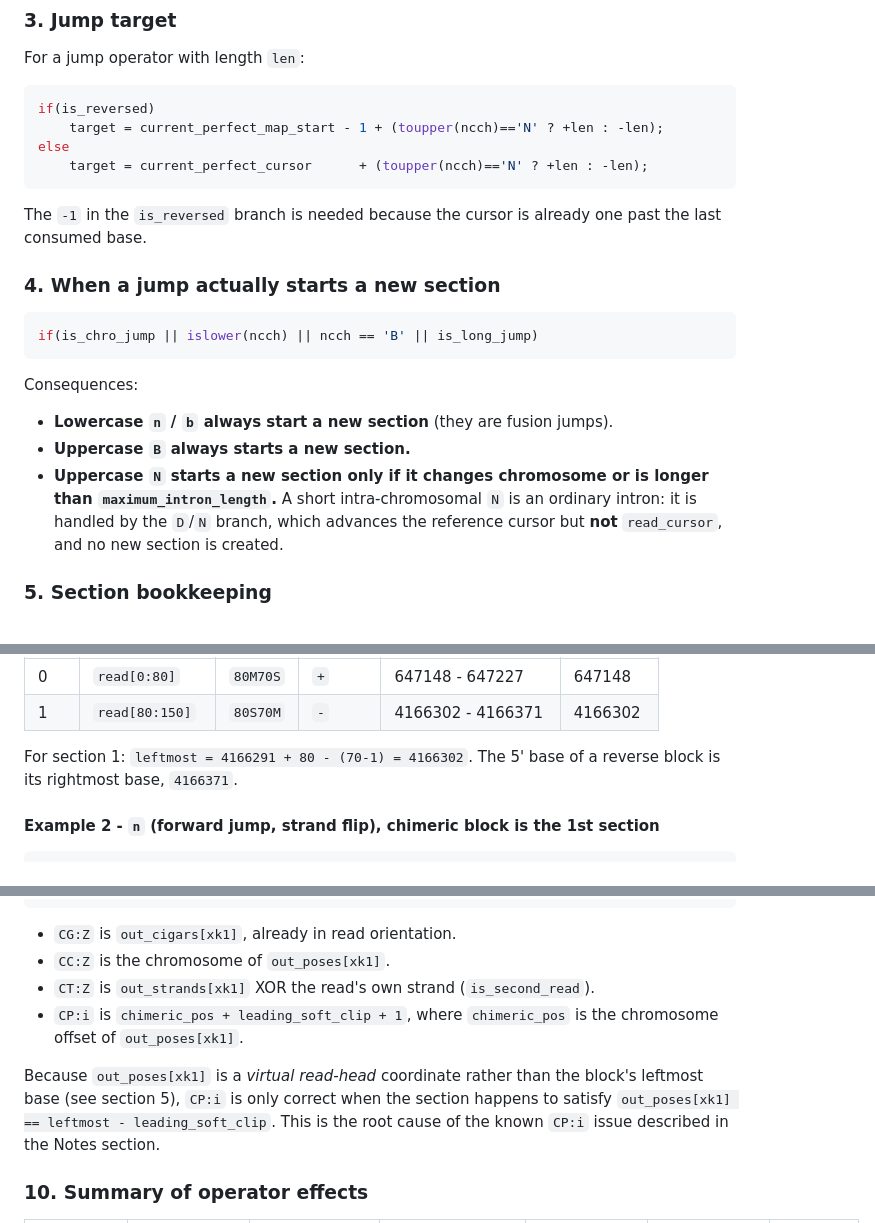
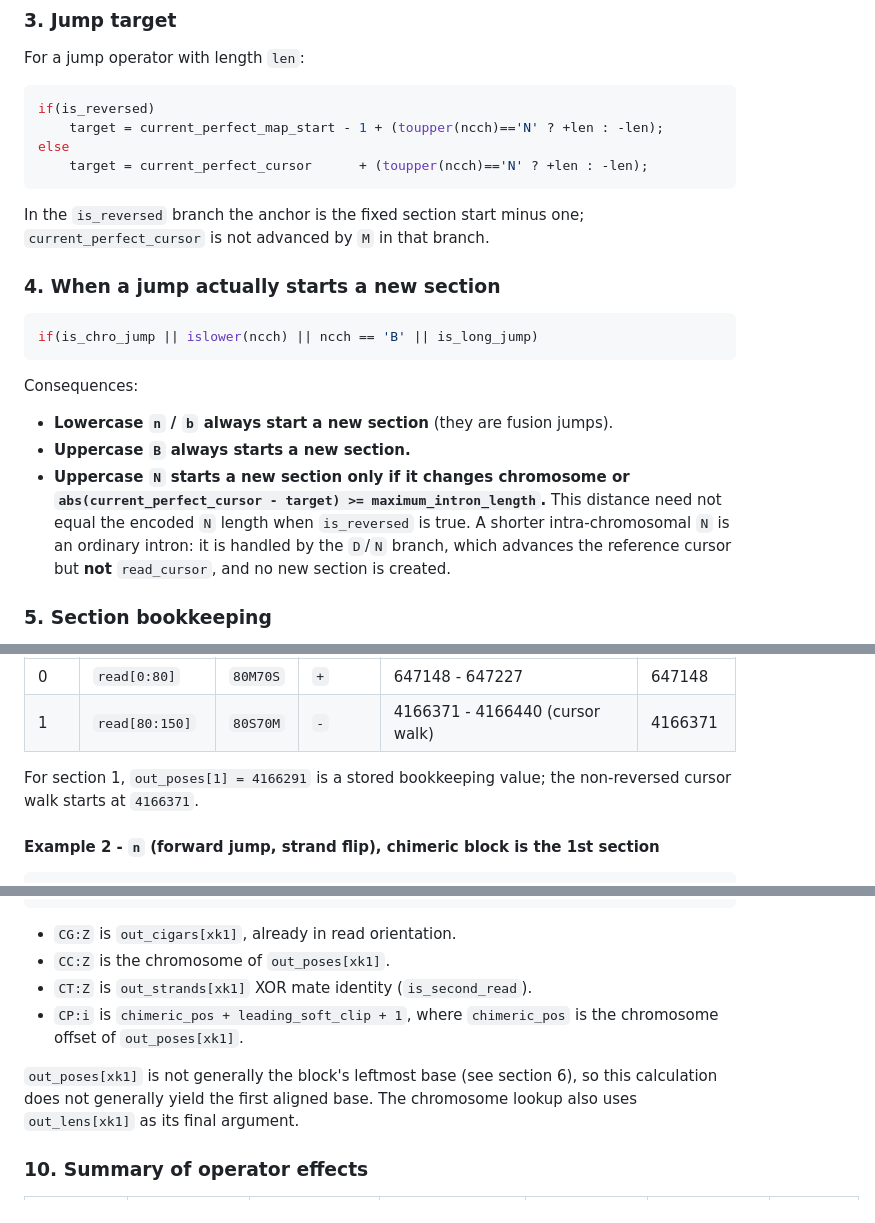
Before and after one commit to ShiLab-Bioinformatics/subread, a Markdown page: doc/ChimericAlignmentTags.md, 3 parts joined by grey strips. Drawn GitHub-style.

````diff
--- a/doc/ChimericAlignmentTags.md
+++ b/doc/ChimericAlignmentTags.md
@@ -297,8 +283,8 @@ else
     target = current_perfect_cursor      + (toupper(ncch)=='N' ? +len : -len);
 ```
 
-The `-1` in the `is_reversed` branch is needed because the cursor is already one
-past the last consumed base.
+In the `is_reversed` branch the anchor is the fixed section start minus one;
+`current_perfect_cursor` is not advanced by `M` in that branch.
 
 ### 4. When a jump actually starts a new section
 
@@ -310,8 +296,10 @@ Consequences:
 
 * **Lowercase `n` / `b` always start a new section** (they are fusion jumps).
 * **Uppercase `B` always starts a new section.**
-* **Uppercase `N` starts a new section only if it changes chromosome or is
-  longer than `maximum_intron_length`.** A short intra-chromosomal `N` is an
+* **Uppercase `N` starts a new section only if it changes chromosome or
+  `abs(current_perfect_cursor - target) >= maximum_intron_length`.** This
+  distance need not equal the encoded `N` length when `is_reversed` is true.
+  A shorter intra-chromosomal `N` is an
   ordinary intron: it is handled by the `D`/`N` branch, which advances the
   reference cursor but **not** `read_cursor`, and no new section is created.
 
@@ -426,10 +410,10 @@ Sections:
 | sec | read interval | `CG` | strand | global ref interval | leftmost |
 |-----|---------------|------|--------|---------------------|----------|
 | 0 | `read[0:80]` | `80M70S` | `+` | 647148 - 647227 | 647148 |
-| 1 | `read[80:150]` | `80S70M` | `-` | 4166302 - 4166371 | 4166302 |
+| 1 | `read[80:150]` | `80S70M` | `-` | 4166371 - 4166440 (cursor walk) | 4166371 |
 
-For section 1: `leftmost = 4166291 + 80 - (70-1) = 4166302`. The 5' base of a
-reverse block is its rightmost base, `4166371`.
+For section 1, `out_poses[1] = 4166291` is a stored bookkeeping value;
+the non-reversed cursor walk starts at `4166371`.
 
 #### Example 2 - `n` (forward jump, strand flip), chimeric block is the 1st section
 
@@ -589,14 +577,13 @@ SUBreadSprintf(..., "\tCG:Z:%s\tCP:i:%u\tCT:Z:%c\tCC:Z:%s",
 
 * `CG:Z` is `out_cigars[xk1]`, already in read orientation.
 * `CC:Z` is the chromosome of `out_poses[xk1]`.
-* `CT:Z` is `out_strands[xk1]` XOR the read's own strand (`is_second_read`).
+* `CT:Z` is `out_strands[xk1]` XOR mate identity (`is_second_read`).
 * `CP:i` is `chimeric_pos + leading_soft_clip + 1`, where `chimeric_pos` is the
   chromosome offset of `out_poses[xk1]`.
 
-Because `out_poses[xk1]` is a *virtual read-head* coordinate rather than the
-block's leftmost base (see section 5), `CP:i` is only correct when the section
-happens to satisfy `out_poses[xk1] == leftmost - leading_soft_clip`. This is the
-root cause of the known `CP:i` issue described in the Notes section.
+`out_poses[xk1]` is not generally the block's leftmost base (see section 6),
+so this calculation does not generally yield the first aligned base. The
+chromosome lookup also uses `out_lens[xk1]` as its final argument.
 
 ### 10. Summary of operator effects
 
````
Also changed, not shown: other parts of doc/ChimericAlignmentTags.md (+54 -68 lines).
